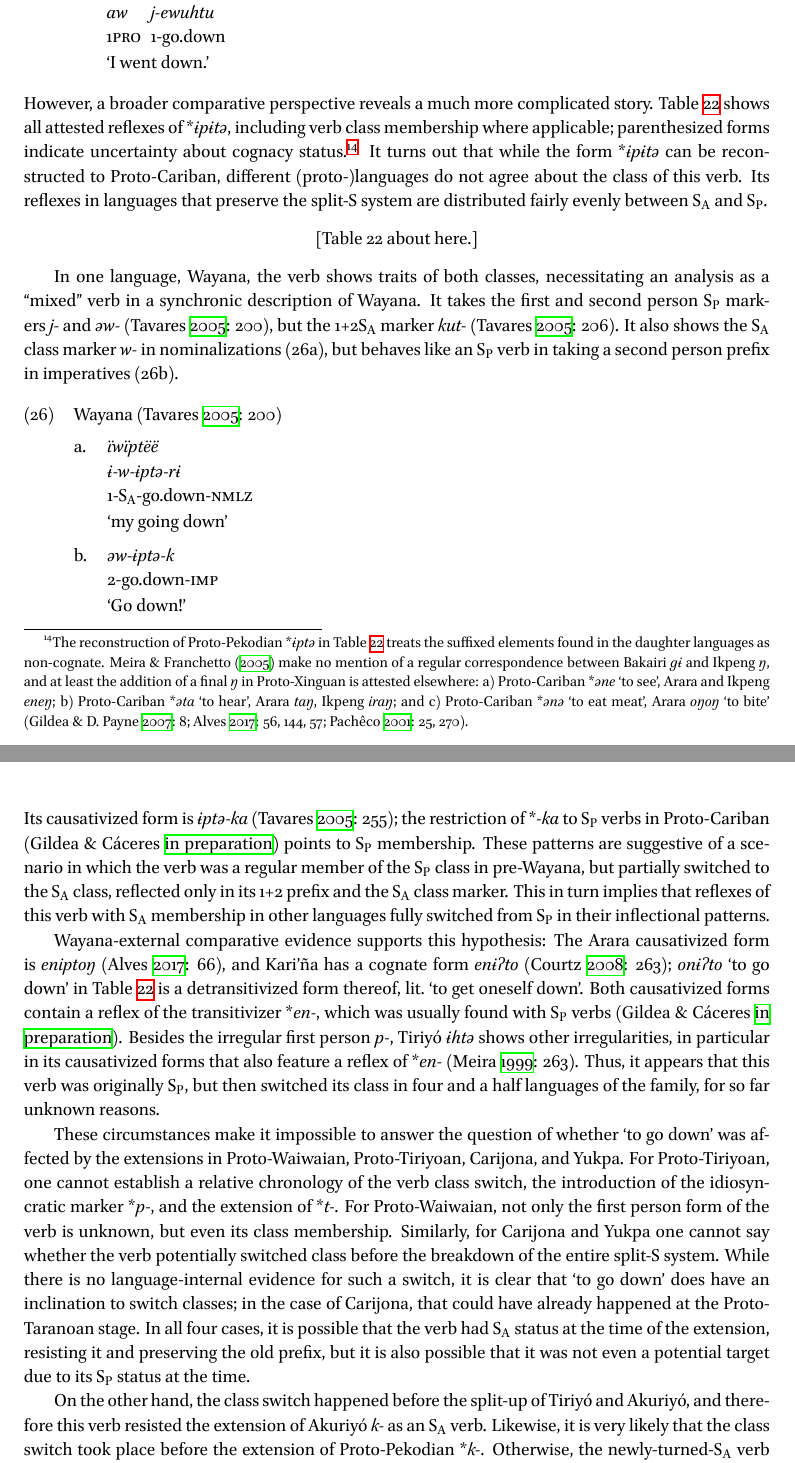
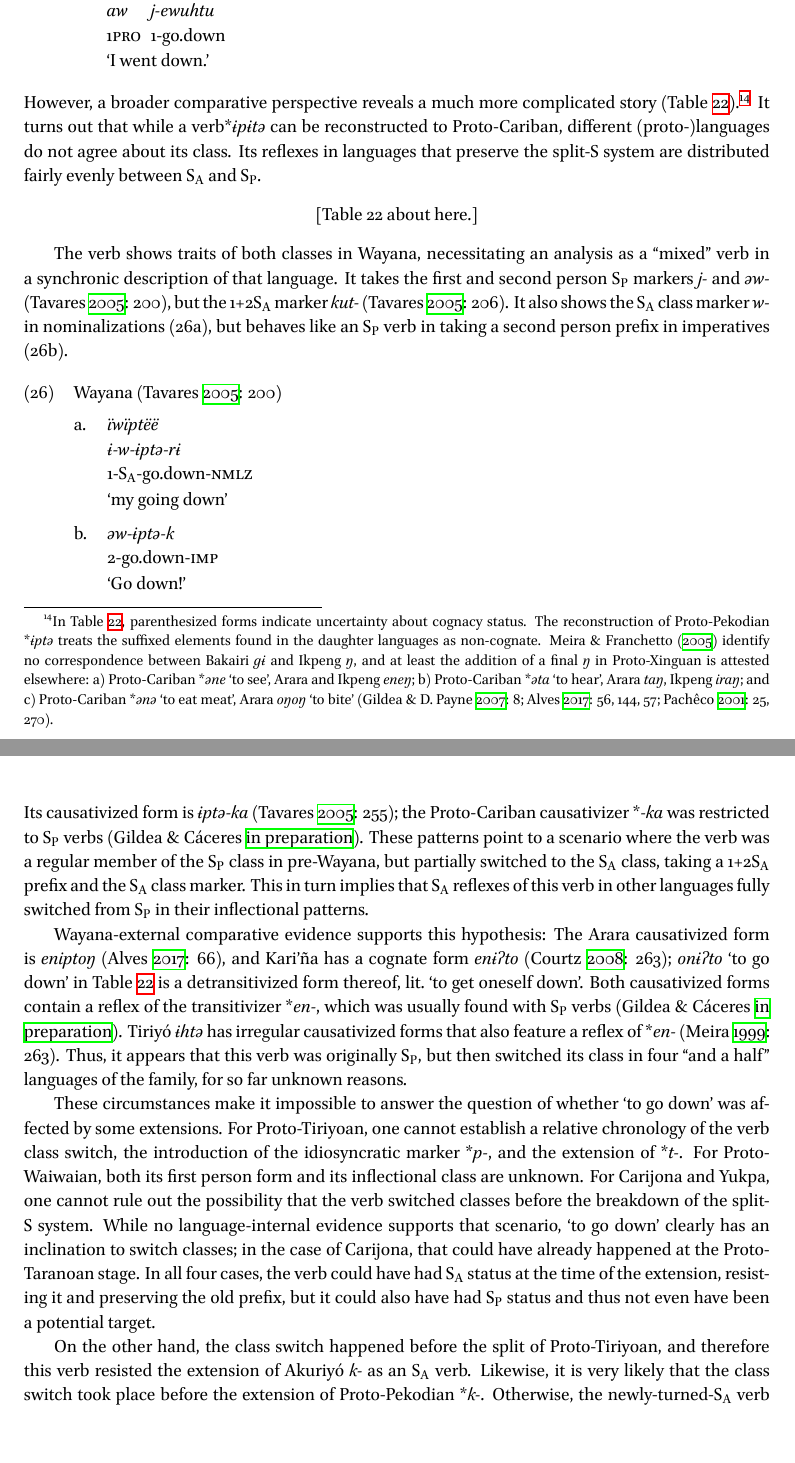
Before and after one commit to fmatter/cariban_irregular_1, a LaTeX paper (documents/cariban_underived.tex, which reads documents/sections/verbs.tex): two parts of pages 23 and 24 of 75, joined at a grey line, cut so that both start at the same text, the shorter picture padded with empty space. The pictures show the PDF file documents/cariban_underived.pdf that the author committed with the source.

Commit message:
go down trimming

```diff
--- a/documents/sections/verbs.tex
+++ b/documents/sections/verbs.tex
@@ -272,21 +272,20 @@ At first sight, it may seem that it was also affected by the two independent ext
 \endgl
 \xe
 %
-However, a broader comparative perspective reveals a much more complicated story.
-\cref{tab:godown} shows all attested reflexes of \rc{ɨpɨtə}, including verb class membership where applicable; parenthesized forms indicate uncertainty about cognacy status.%
-\footnote{The reconstruction of \PPek \rc{ɨptə} in \cref{tab:godown} treats the suffixed elements found in the daughter languages as non-cognate.
-\textcite{meira2005southern} make no mention of a regular correspondence between \bakairi \obj{gɨ} and \ikpeng \obj{ŋ}, and at least the addition of a final \obj{ŋ} in \PXin is attested elsewhere:
+However, a broader comparative perspective reveals a much more complicated story \pcref{tab:godown}.%
+\footnote{In \cref{tab:godown}, parenthesized forms indicate uncertainty about cognacy status. The reconstruction of \PPek \rc{ɨptə} treats the suffixed elements found in the daughter languages as non-cognate.
+\textcite{meira2005southern} identify no correspondence between \bakairi \obj{gɨ} and \ikpeng \obj{ŋ}, and at least the addition of a final \obj{ŋ} in \PXin is attested elsewhere:
 		\begin{inlinelist}
 			\item \PC \rc{əne} \qu{to see}, \arara and \ikpeng \obj{eneŋ} %\parencites[8]{gildea2007greenberg}[56]{alves2017arara}[25]{ikpengpacheco2001}
 			\item \PC \rc{əta} \qu{to hear}, \arara \obj{taŋ}, \ikpeng \obj{iraŋ} %\parencites[8]{gildea2007greenberg}[144]{alves2017arara}[270]{ikpengpacheco2001}
 			\item \PC \rc{ənə} \qu{to eat meat}, \arara \obj{oŋoŋ} \qu{to bite} %\parencites[8]{gildea2007greenberg}[57]{alves2017arara}
 		\end{inlinelist} \parencites[8]{gildea2007greenberg}[56, 144, 57]{alves2017arara}[25, 270]{ikpengpacheco2001}.}
-It turns out that while the form \rc{ɨpɨtə} can be reconstructed to \PC, different (proto-)languages do not agree about the class of this verb.
+It turns out that while a verb\rc{ɨpɨtə} can be reconstructed to \PC, different (proto-)languages do not agree about its class.
 Its reflexes in languages that preserve the split-\gl{s} system are distributed fairly evenly between \gl{s_a_} and \gl{s_p_}.
 
 \input{floats/godown}
 
-In one language, \wayana, the verb shows traits of both classes, necessitating an analysis as a \dbqu{mixed} verb in a synchronic description of \wayana.
+The verb shows traits of both classes in \wayana, necessitating an analysis as a \dbqu{mixed} verb in a synchronic description of that language.
 It takes the first and second person \gl{s_p_} markers \obj{j-} and \obj{əw-} \parencite[200]{wayanatavares2005}, but the \gl{1+2}\gl{s_a_} marker \obj{kut-} \parencite[206]{wayanatavares2005}.
 It also shows the \gl{s_a_} class marker \obj{w-} in nominalizations \exref{waygodown.way-73}, but behaves like an \gl{s_p_} verb in taking a second person prefix in imperatives \exref{waygodown.way-71}.
 
@@ -306,20 +305,20 @@ It also shows the \gl{s_a_} class marker \obj{w-} in nominalizations \exref{wayg
 \endgl
 \xe
 %
-Its causativized form is \obj{ɨptə-ka} \parencite[255]{wayanatavares2005}; the restriction of \rc{-ka} to \gl{s_p_} verbs in \PC \parencite{gildea2019overview} points to \gl{s_p_} membership.
-These patterns are suggestive of a scenario in which the verb was a regular member of the \gl{s_p_} class in pre-\wayana, but partially switched to the \gl{s_a_} class, reflected only in its \gl{1+2} prefix and the \gl{s_a_} class marker.
-This in turn implies that reflexes of this verb with \gl{s_a_} membership in other languages fully switched from \gl{s_p_} in their inflectional patterns.
+Its causativized form is \obj{ɨptə-ka} \parencite[255]{wayanatavares2005}; the \PC  causativizer \rc{-ka} was restricted to \gl{s_p_} verbs \parencite{gildea2019overview}.
+These patterns point to a scenario where the verb was a regular member of the \gl{s_p_} class in pre-\wayana, but partially switched to the \gl{s_a_} class, taking a \gl{1+2}\gl{s_a_} prefix and the \gl{s_a_} class marker.
+This in turn implies that \gl{s_a_} reflexes of this verb in other languages fully switched from \gl{s_p_} in their inflectional patterns.
 
 \wayana-external comparative evidence supports this hypothesis:
 The \arara causativized form is \obj{eniptoŋ} \parencite[66]{alves2017arara}, and \kalina has a cognate form \obj{enɨʔto} \parencite[263]{courtz2008carib}; \obj{onɨʔto} \qu{to go down} in \cref{tab:godown} is a detransitivized form thereof, lit.\ \qu{to get oneself down}.
 Both causativized forms contain a reflex of the transitivizer \rc{en-}, which was usually found with \gl{s_p_} verbs \parencite{gildea2019overview}.
-Besides the irregular first person \obj{p-}, \trio \obj{ɨhtə} shows other irregularities, in particular in its causativized forms that also feature a reflex of \rc{en-} \parencite[263]{triomeira1999}.
-Thus, it appears that this verb was originally \gl{s_p_}, but then switched its class in four and a half languages of the family, for so far unknown reasons.
+\trio \obj{ɨhtə} has irregular causativized forms that also feature a reflex of \rc{en-} \parencite[263]{triomeira1999}.
+Thus, it appears that this verb was originally \gl{s_p_}, but then switched its class in four \dbqu{and a half} languages of the family, for so far unknown reasons.
 
-These circumstances make it impossible to answer the question of whether \qu{to go down} was affected by the extensions in \PWai, \PTir, \carijo, and \yukpa.
+These circumstances make it impossible to answer the question of whether \qu{to go down} was affected by some extensions.
 For \PTir, one cannot establish a relative chronology of the verb class switch, the introduction of the idiosyncratic marker \rc{p-}, and the extension of \rc{t-}.
-For \PWai, not only the first person form of the verb is unknown, but even its class membership.
-Similarly, for \carijo and \yukpa one cannot say whether the verb potentially switched class before the breakdown of the entire split-\gl{s} system.
-While there is no language-internal evidence for such a switch, it is clear that \qu{to go down} does have an inclination to switch classes; in the case of \carijo, that could have already happened at the \PTar stage.
-In all four cases, it is possible that the verb had \gl{s_a_} status at the time of the extension, resisting it and preserving the old prefix, but it is also possible that it was not even a potential target due to its \gl{s_p_} status at the time.
+For \PWai, both its first person form and its inflectional class are unknown.
+For \carijo and \yukpa, one cannot rule out the possibility that the verb switched classes before the breakdown of the split-\gl{s} system.
+While no language-internal evidence supports that scenario, \qu{to go down} clearly has an inclination to switch classes; in the case of \carijo, that could have already happened at the \PTar stage.
+In all four cases, the verb could have had \gl{s_a_} status at the time of the extension, resisting it and preserving the old prefix, but it could also have had \gl{s_p_} status and thus not even have been a potential target.
 
```
Also changed, not shown: documents/cariban_underived.pdf, documents/sections/verbs.tex (6 more changed lines).
